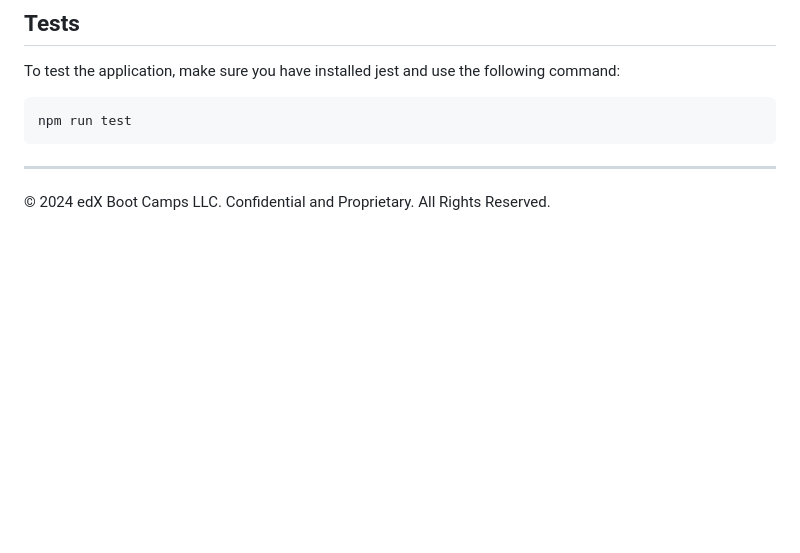
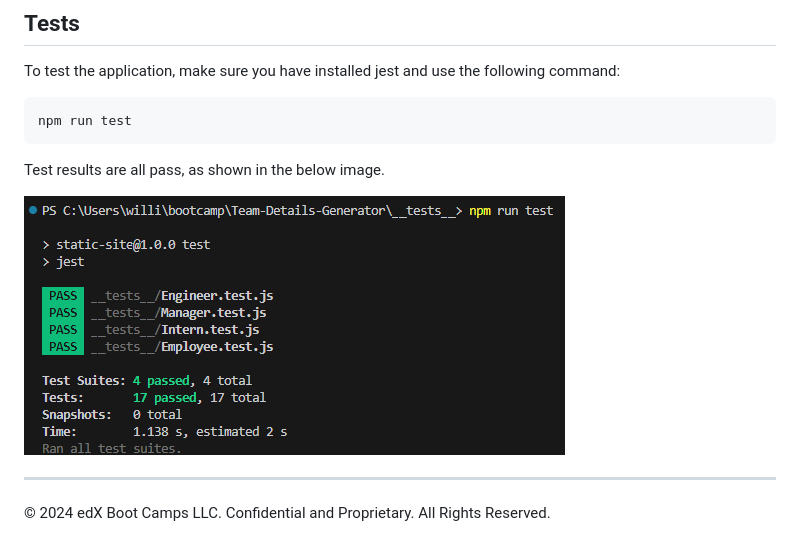
Before and after one commit to EitelTchap/Team-Details-Generator, a Markdown page: README.md, the part around the change. Drawn GitHub-style; pictures changed too: Test.png (added); blank space fills up the shorter version.

Commit message:
Added test results image to README file

````diff
--- a/README.md
+++ b/README.md
@@ -56,6 +56,10 @@ To test the application, make sure you have installed jest and use the following
 npm run test
 ```
 
+Test results are all pass, as shown in the below image.
+
+![Test results](./Test.png)
+
 
 
 ---
````
